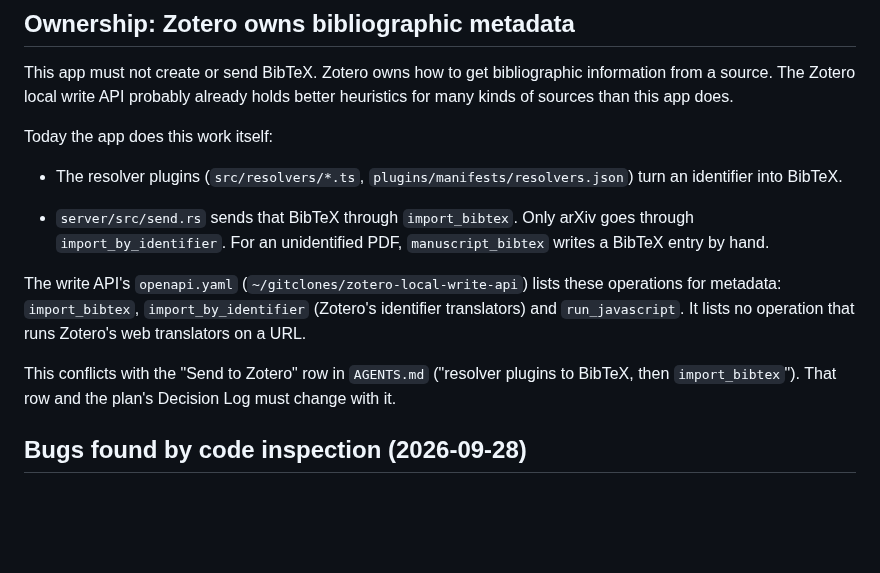
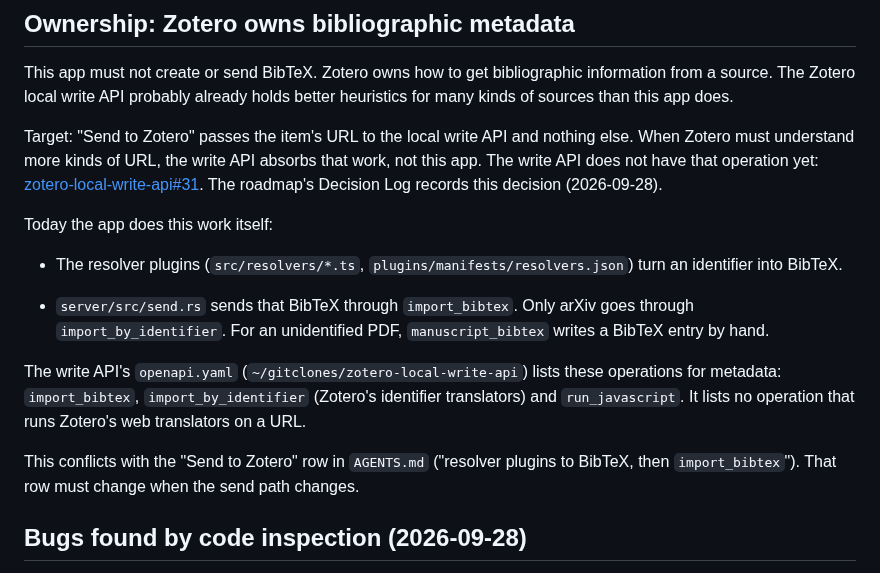
Before and after one commit to dzackgarza/math-pdf-reader, a Markdown page: TODO.md, the part around the change. Drawn GitHub-style; blank space fills up the shorter version.

Commit message:
docs: Send to Zotero passes only the URL to the local write API
Zotero owns URL-to-metadata work; the write API absorbs support for more
kinds of URL (dzackgarza/zotero-local-write-api#31). The roadmap's
Decision Log records the decision.

Co-Authored-By: Claude Opus 5.5 <noreply@anthropic.com>

```diff
--- a/TODO.md
+++ b/TODO.md
@@ -4,6 +4,12 @@
 
 This app must not create or send BibTeX. Zotero owns how to get bibliographic information from a source.
 The Zotero local write API probably already holds better heuristics for many kinds of sources than this app does.
+
+Target: "Send to Zotero" passes the item's URL to the local write API and nothing else.
+When Zotero must understand more kinds of URL, the write API absorbs that work, not this app.
+The write API does not have that operation yet:
+[zotero-local-write-api#31](https://github.com/dzackgarza/zotero-local-write-api/issues/31).
+The roadmap's Decision Log records this decision (2026-09-28).
 
 Today the app does this work itself:
 
@@ -13,7 +19,7 @@ Today the app does this work itself:
 
 The write API's `openapi.yaml` (`~/gitclones/zotero-local-write-api`) lists these operations for metadata: `import_bibtex`, `import_by_identifier` (Zotero's identifier translators) and `run_javascript`. It lists no operation that runs Zotero's web translators on a URL.
 
-This conflicts with the "Send to Zotero" row in `AGENTS.md` ("resolver plugins to BibTeX, then `import_bibtex`"). That row and the plan's Decision Log must change with it.
+This conflicts with the "Send to Zotero" row in `AGENTS.md` ("resolver plugins to BibTeX, then `import_bibtex`"). That row must change when the send path changes.
 
 ## Bugs found by code inspection (2026-09-28)
 
```
